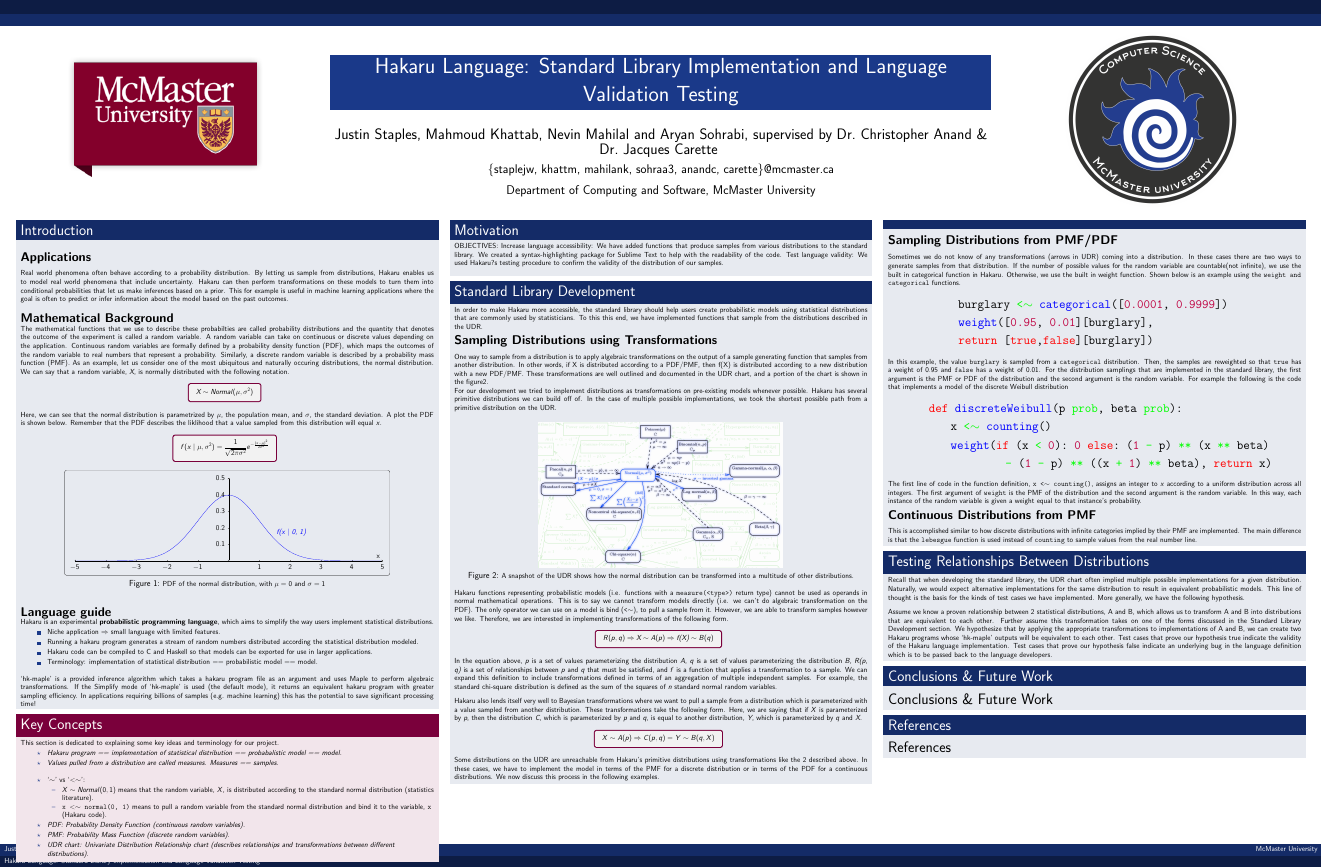
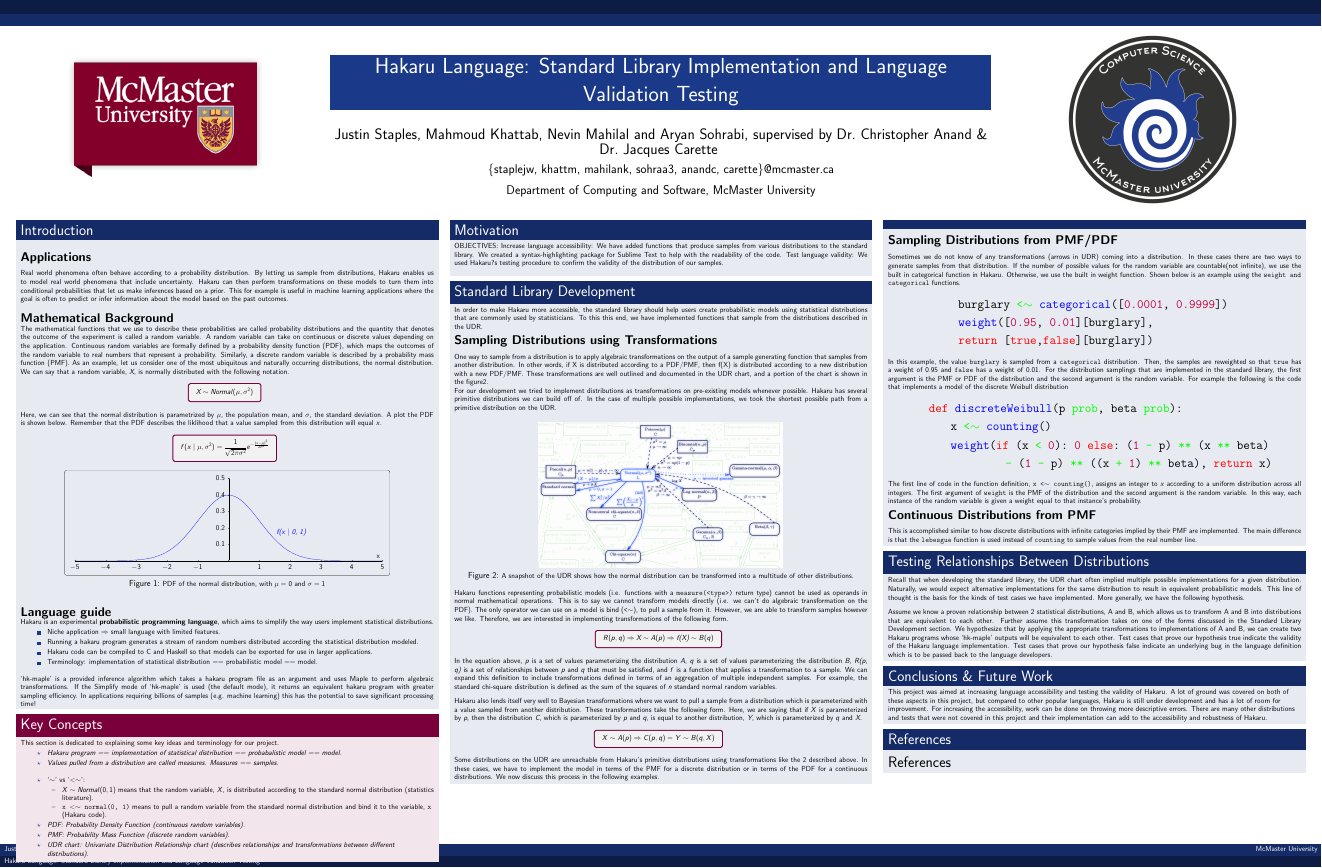
Before and after one commit to hakaru-CS4ZP6/Hakaru-Poster, a LaTeX poster (hakaru_poster.tex): the whole page. Compiled offline with pdfLaTeX.

Commit message:
Added conclusion and future work

```diff
--- a/hakaru_poster.tex
+++ b/hakaru_poster.tex
@@ -86,7 +86,7 @@
 \bigskip
 \small{\textbf{Mathematical Background}}
 
-\tiny{The mathematical functions that we use to describe these probabilties are called probability distributions and the quantity that denotes the outcome of the experiment is called a random variable. A random variable can take on continuous or discrete values depending on the application. Continuous random variables are formally defined by a probability density function (PDF), which maps the outcomes of the random variable to real numbers that represent a probability. Similarly, a discrete random variable is described by a probability mass function (PMF). As an example, let us consider one of the most ubiquitous and naturally occuring distributions, the normal distribution. We can say that a random variable, \textit{X}, is normally distributed with the following notation. }
+\tiny{The mathematical functions that we use to describe these probabilities are called probability distributions and the quantity that denotes the outcome of the experiment is called a random variable. A random variable can take on continuous or discrete values depending on the application. Continuous random variables are formally defined by a probability density function (PDF), which maps the outcomes of the random variable to real numbers that represent a probability. Similarly, a discrete random variable is described by a probability mass function (PMF). As an example, let us consider one of the most ubiquitous and naturally occurring distributions, the normal distribution. We can say that a random variable, \textit{X}, is normally distributed with the following notation. }
 
 \begin{equation*}
 \begin{aligned}
@@ -324,7 +324,8 @@ The first argument of {\tt \tiny{weight}} is the PMF of the distribution and the
 
 \begin{block}{Conclusions \& Future Work}
 
-Conclusions \& Future Work
+\tiny{This project was aimed at increasing language accessibility and testing the validity of Hakaru. A lot of ground was covered on both of these aspects in this project, but compared to other popular languages, Hakaru is still under development and has a lot of room for improvement. For increasing the accessibility, work can be done on throwing more descriptive errors. There are many other distributions and tests that were not covered in this project and their implementation can add to the accessibility and robustness of Hakaru.
+}
 
 \end{block}
 
```
Also changed, not shown: hakaru_poster.pdf.
